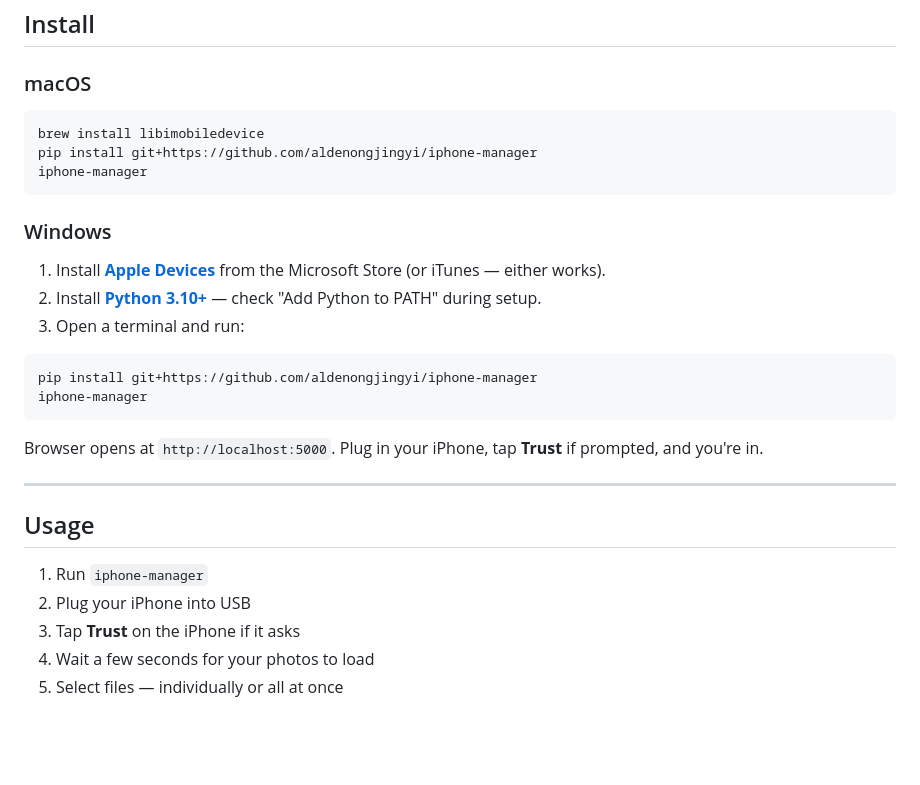
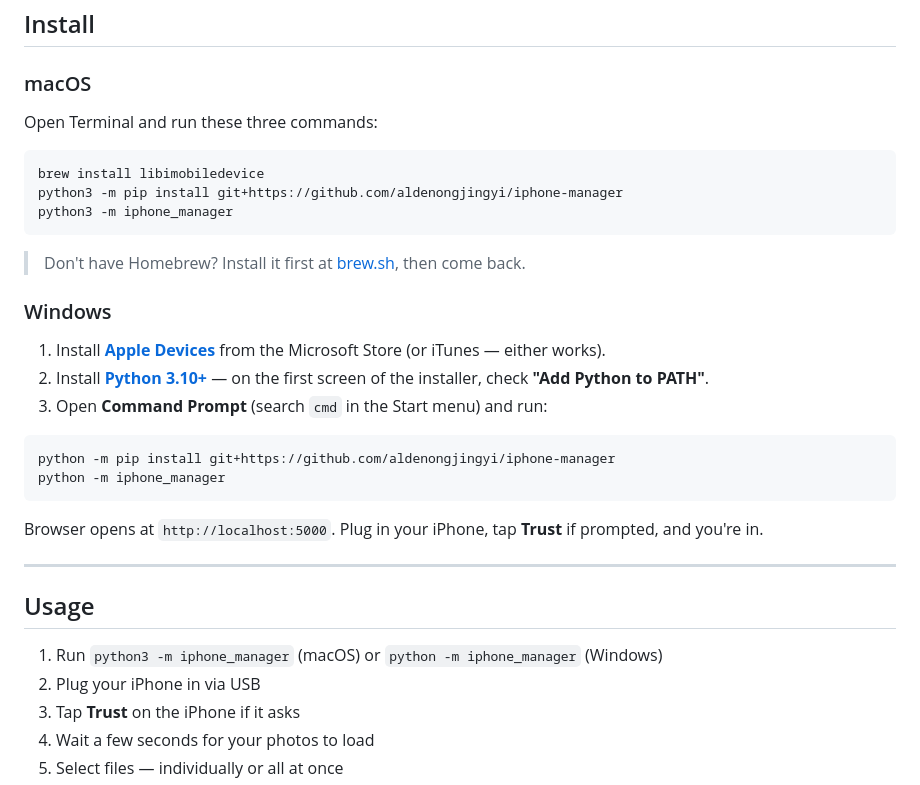
Before and after one commit to aldenongjingyi/iphone-manager, a Markdown page: README.md, the part around one of its changes. Drawn GitHub-style; blank space fills up the shorter version.

````diff
--- a/README.md
+++ b/README.md
@@ -14,21 +14,25 @@ This app runs **on your computer**, not in the cloud. That's because your iPhone
 
 ### macOS
 
+Open Terminal and run these three commands:
+
 ```bash
 brew install libimobiledevice
-pip install git+https://github.com/aldenongjingyi/iphone-manager
-iphone-manager
+python3 -m pip install git+https://github.com/aldenongjingyi/iphone-manager
+python3 -m iphone_manager
 ```
+
+> Don't have Homebrew? Install it first at [brew.sh](https://brew.sh), then come back.
 
 ### Windows
 
 1. Install **[Apple Devices](https://apps.microsoft.com/detail/9NP83LWLPZ9K)** from the Microsoft Store (or iTunes — either works).
-2. Install **[Python 3.10+](https://www.python.org/downloads/)** — check "Add Python to PATH" during setup.
-3. Open a terminal and run:
+2. Install **[Python 3.10+](https://www.python.org/downloads/)** — on the first screen of the installer, check **"Add Python to PATH"**.
+3. Open **Command Prompt** (search `cmd` in the Start menu) and run:
 
 ```bat
-pip install git+https://github.com/aldenongjingyi/iphone-manager
-iphone-manager
+python -m pip install git+https://github.com/aldenongjingyi/iphone-manager
+python -m iphone_manager
 ```
 
 Browser opens at `http://localhost:5000`. Plug in your iPhone, tap **Trust** if prompted, and you're in.
@@ -37,8 +41,8 @@ Browser opens at `http://localhost:5000`. Plug in your iPhone, tap **Trust** if
 
 ## Usage
 
-1. Run `iphone-manager`
-2. Plug your iPhone into USB
+1. Run `python3 -m iphone_manager` (macOS) or `python -m iphone_manager` (Windows)
+2. Plug your iPhone in via USB
 3. Tap **Trust** on the iPhone if it asks
 4. Wait a few seconds for your photos to load
 5. Select files — individually or all at once
````
Also changed, not shown: other parts of README.md (+27 -21 lines).
